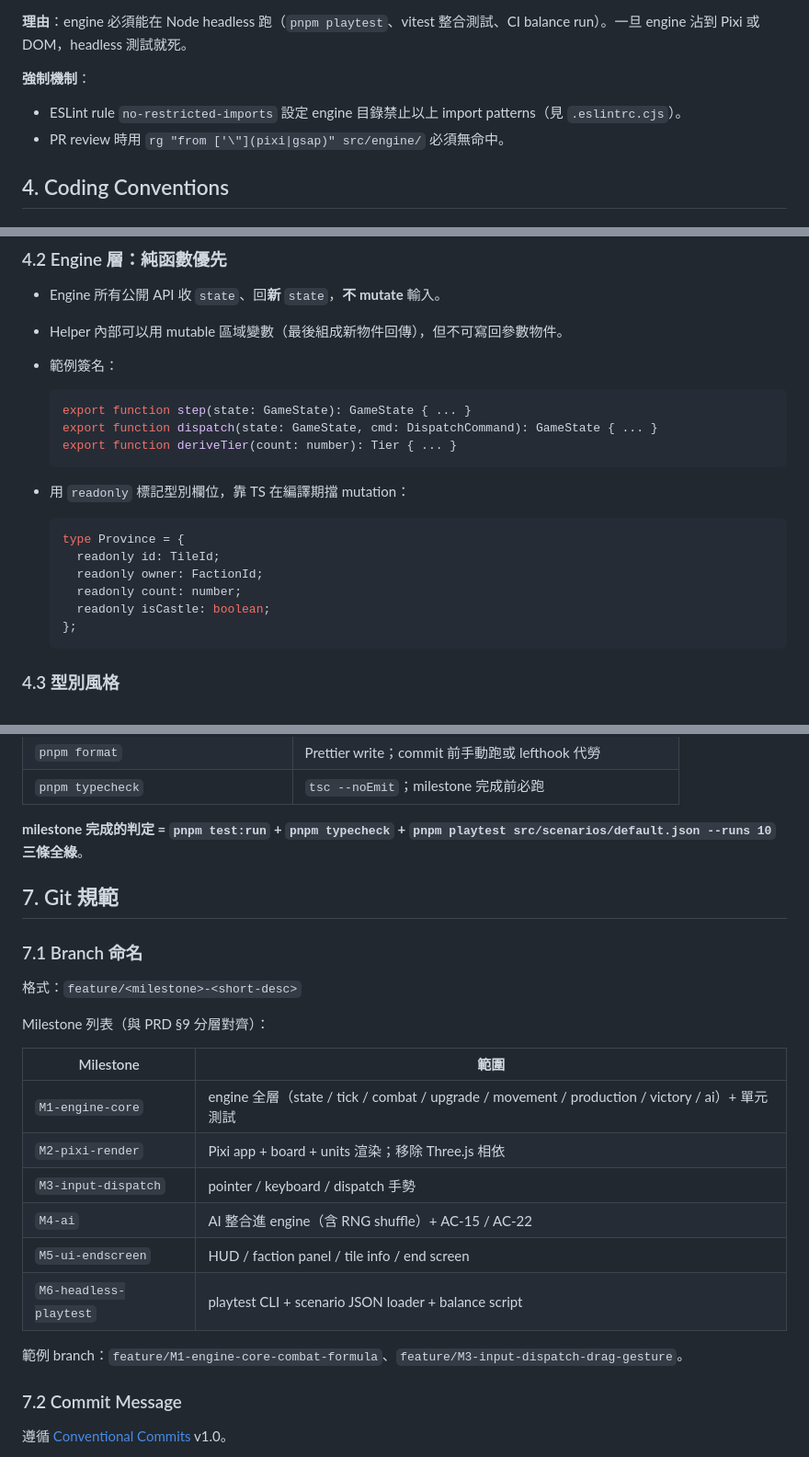
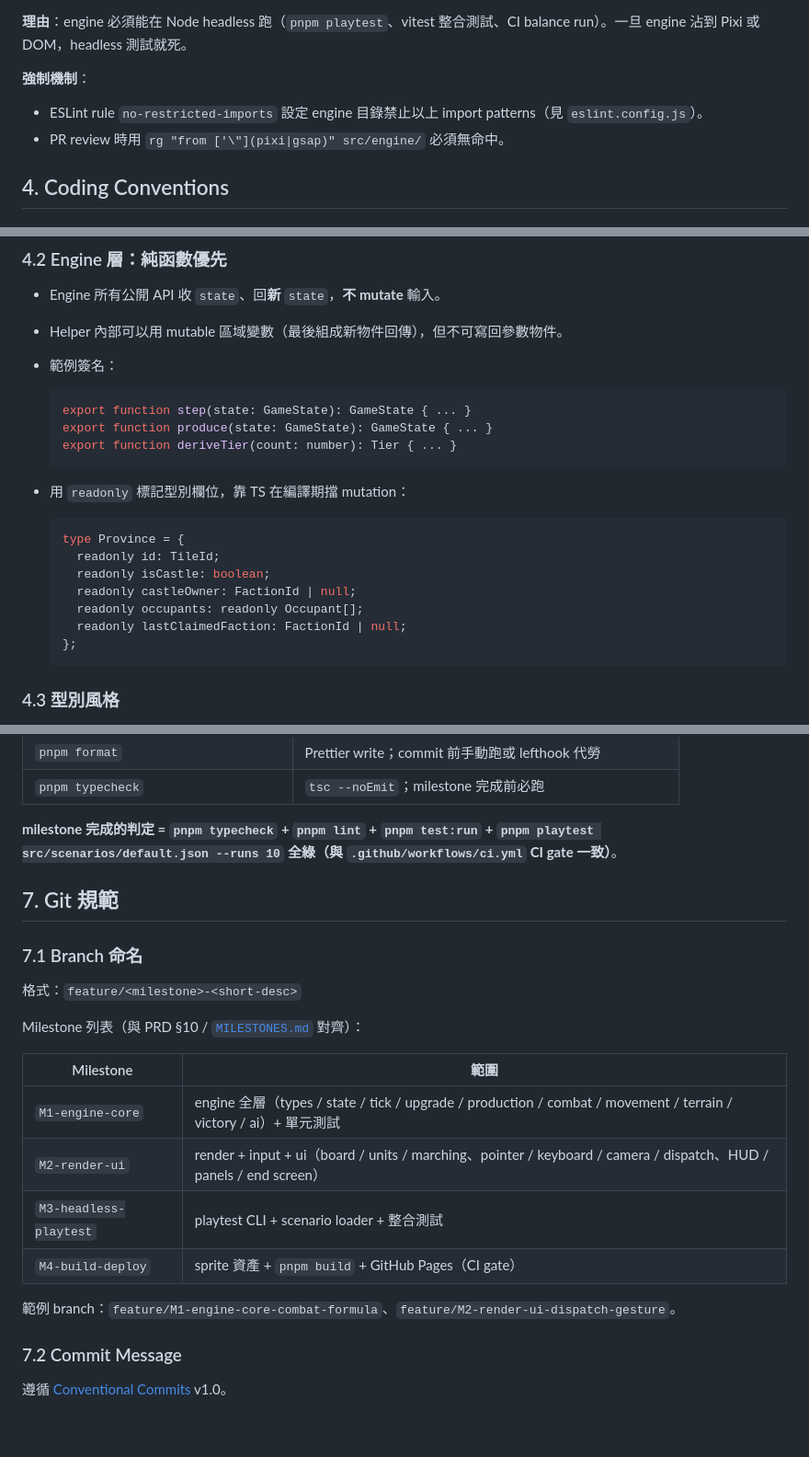
Before and after one commit to jackey8616/knight-strike, a Markdown page: CLAUDE.md, 3 parts joined by grey strips. Shown at 92% size. Drawn GitHub-style; blank space fills up the shorter version.

````diff
--- a/CLAUDE.md
+++ b/CLAUDE.md
@@ -97,7 +104,7 @@ knight-strike/
 **理由**：engine 必須能在 Node headless 跑（`pnpm playtest`、vitest 整合測試、CI balance run）。一旦 engine 沾到 Pixi 或 DOM，headless 測試就死。
 
 **強制機制**：
-- ESLint rule `no-restricted-imports` 設定 engine 目錄禁止以上 import patterns（見 `.eslintrc.cjs`）。
+- ESLint rule `no-restricted-imports` 設定 engine 目錄禁止以上 import patterns（見 `eslint.config.js`）。
 - PR review 時用 `rg "from ['\"](pixi|gsap)" src/engine/` 必須無命中。
 
 ## 4. Coding Conventions
@@ -132,7 +139,7 @@ Vite 端 `vite.config.ts` 與 vitest 端 `vitest.config.ts` 都要設一致的 `
 
   ```ts
   export function step(state: GameState): GameState { ... }
-  export function dispatch(state: GameState, cmd: DispatchCommand): GameState { ... }
+  export function produce(state: GameState): GameState { ... }
   export function deriveTier(count: number): Tier { ... }
   ```
 
@@ -141,9 +148,10 @@ Vite 端 `vite.config.ts` 與 vitest 端 `vitest.config.ts` 都要設一致的 `
   ```ts
   type Province = {
     readonly id: TileId;
-    readonly owner: FactionId;
-    readonly count: number;
     readonly isCastle: boolean;
+    readonly castleOwner: FactionId | null;
+    readonly occupants: readonly Occupant[];
+    readonly lastClaimedFaction: FactionId | null;
   };
   ```
 
@@ -245,7 +261,7 @@ Vite 端 `vite.config.ts` 與 vitest 端 `vitest.config.ts` 都要設一致的 `
 | `pnpm format`                       | Prettier write；commit 前手動跑或 lefthook 代勞                    |
 | `pnpm typecheck`                    | `tsc --noEmit`；milestone 完成前必跑                                |
 
-**milestone 完成的判定 = `pnpm test:run` + `pnpm typecheck` + `pnpm playtest src/scenarios/default.json --runs 10` 三條全綠**。
+**milestone 完成的判定 = `pnpm typecheck` + `pnpm lint` + `pnpm test:run` + `pnpm playtest src/scenarios/default.json --runs 10` 全綠（與 `.github/workflows/ci.yml` CI gate 一致）**。
 
 ## 7. Git 規範
 
@@ -253,18 +269,16 @@ Vite 端 `vite.config.ts` 與 vitest 端 `vitest.config.ts` 都要設一致的 `
 
 格式：`feature/<milestone>-<short-desc>`
 
-Milestone 列表（與 PRD §9 分層對齊）：
+Milestone 列表（與 PRD §10 / [`MILESTONES.md`](docs/MILESTONES.md) 對齊）：
 
-| Milestone           | 範圍                                                       |
-| ------------------- | ---------------------------------------------------------- |
-| `M1-engine-core`    | engine 全層（state / tick / combat / upgrade / movement / production / victory / ai）+ 單元測試 |
-| `M2-pixi-render`    | Pixi app + board + units 渲染；移除 Three.js 相依          |
-| `M3-input-dispatch` | pointer / keyboard / dispatch 手勢                         |
-| `M4-ai`             | AI 整合進 engine（含 RNG shuffle）+ AC-15 / AC-22          |
-| `M5-ui-endscreen`   | HUD / faction panel / tile info / end screen               |
-| `M6-headless-playtest` | playtest CLI + scenario JSON loader + balance script    |
+| Milestone              | 範圍                                                                                                              |
+| ---------------------- | --------------------------------------------------------------------------------------------------------------- |
+| `M1-engine-core`       | engine 全層（types / state / tick / upgrade / production / combat / movement / terrain / victory / ai）+ 單元測試 |
+| `M2-render-ui`         | render + input + ui（board / units / marching、pointer / keyboard / camera / dispatch、HUD / panels / end screen） |
+| `M3-headless-playtest` | playtest CLI + scenario loader + 整合測試                                                                        |
+| `M4-build-deploy`      | sprite 資產 + `pnpm build` + GitHub Pages（CI gate）                                                             |
 
-範例 branch：`feature/M1-engine-core-combat-formula`、`feature/M3-input-dispatch-drag-gesture`。
+範例 branch：`feature/M1-engine-core-combat-formula`、`feature/M2-render-ui-dispatch-gesture`。
 
 ### 7.2 Commit Message
 
````
Also changed, not shown: other parts of CLAUDE.md (+62 -62 lines).
